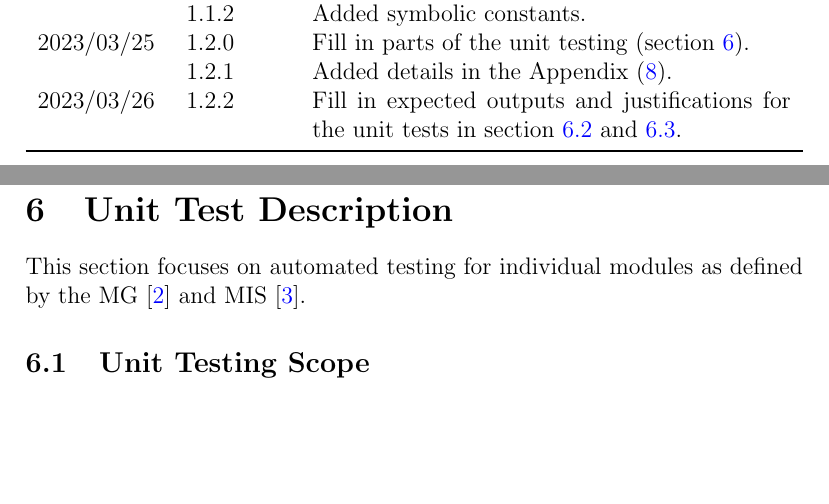
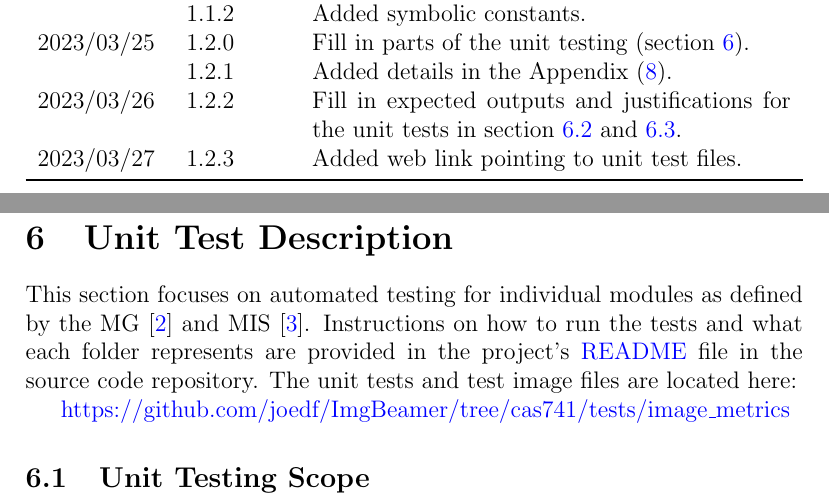
Before and after one commit to joedf/CAS741_w23, a LaTeX document (docs/VnVPlan/VnVPlan.tex): two parts of pages 2 and 19 of 33, joined at a grey line, cut so that both start at the same text, the shorter picture padded with empty space. Compiled offline with pdfLaTeX.

Commit message:
vnvplan: point to testing code and images

```diff
--- a/docs/VnVPlan/VnVPlan.tex
+++ b/docs/VnVPlan/VnVPlan.tex
@@ -81,6 +81,7 @@
   & 1.2.1 & Added details in the Appendix (\ref{sec_Appendix}). \\
 2023/03/26 & 1.2.2 & Fill in expected outputs and justifications for
   the unit tests in section \ref{sec_func_req_unittest} and \ref{sec_nfr_unittest}. \\
+2023/03/27 & 1.2.3 & Added web link pointing to unit test files. \\
 \bottomrule
 \end{tabularx}
 
@@ -680,6 +681,14 @@ environment of choice.
 
 This section focuses on automated testing for individual modules as defined by the
 MG \cite{MG} and MIS \cite{MIS}.
+Instructions on how to run the tests and what each folder represents are provided
+in the project's \href{https://github.com/joedf/ImgBeamer/blob/cas741/README.md}{README}
+file in the source code repository.
+The unit tests and test image files are located here:
+
+\url{https://github.com/joedf/ImgBeamer/tree/cas741/tests/image_metrics}
+
+
 
 \subsection{Unit Testing Scope} \label{sec_unittest_scope}
 
```
Also changed, not shown: docs/VnVPlan/VnVPlan.pdf.
